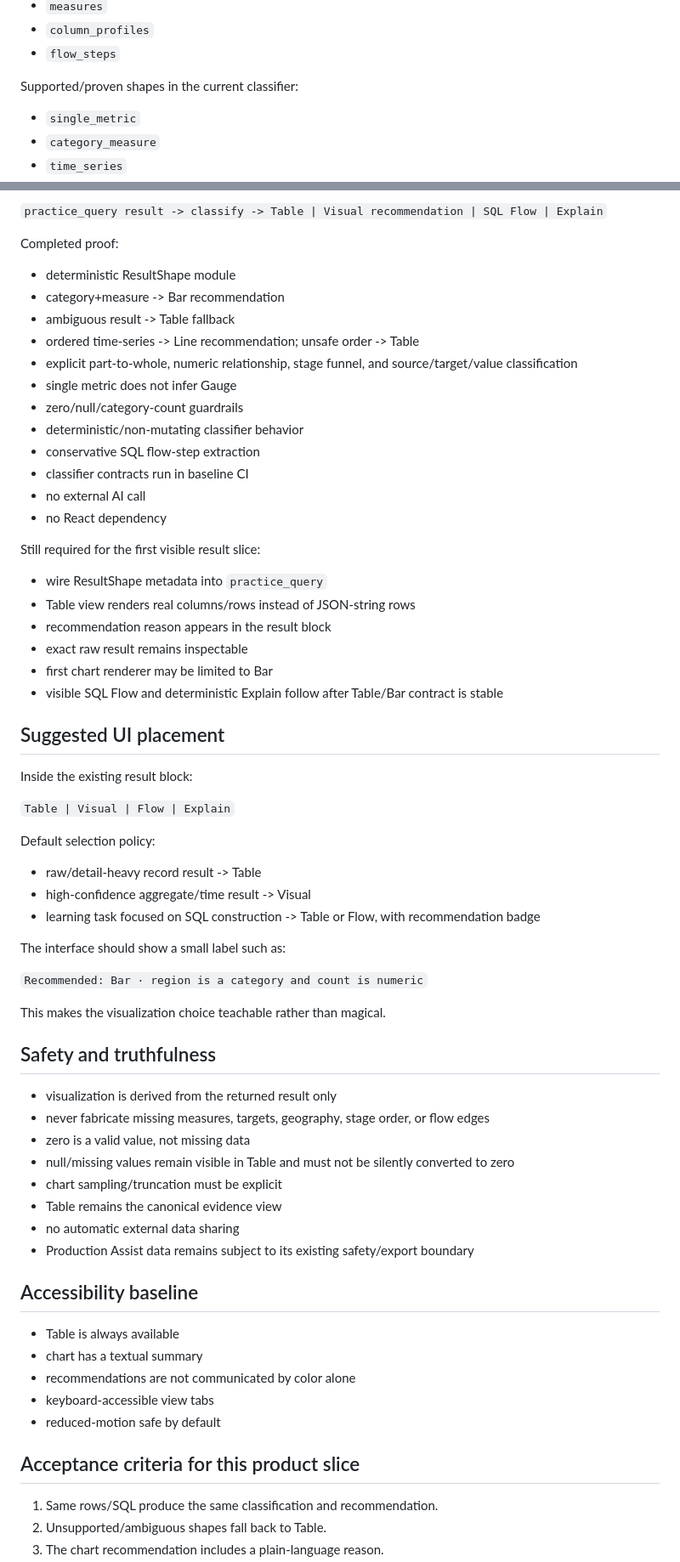
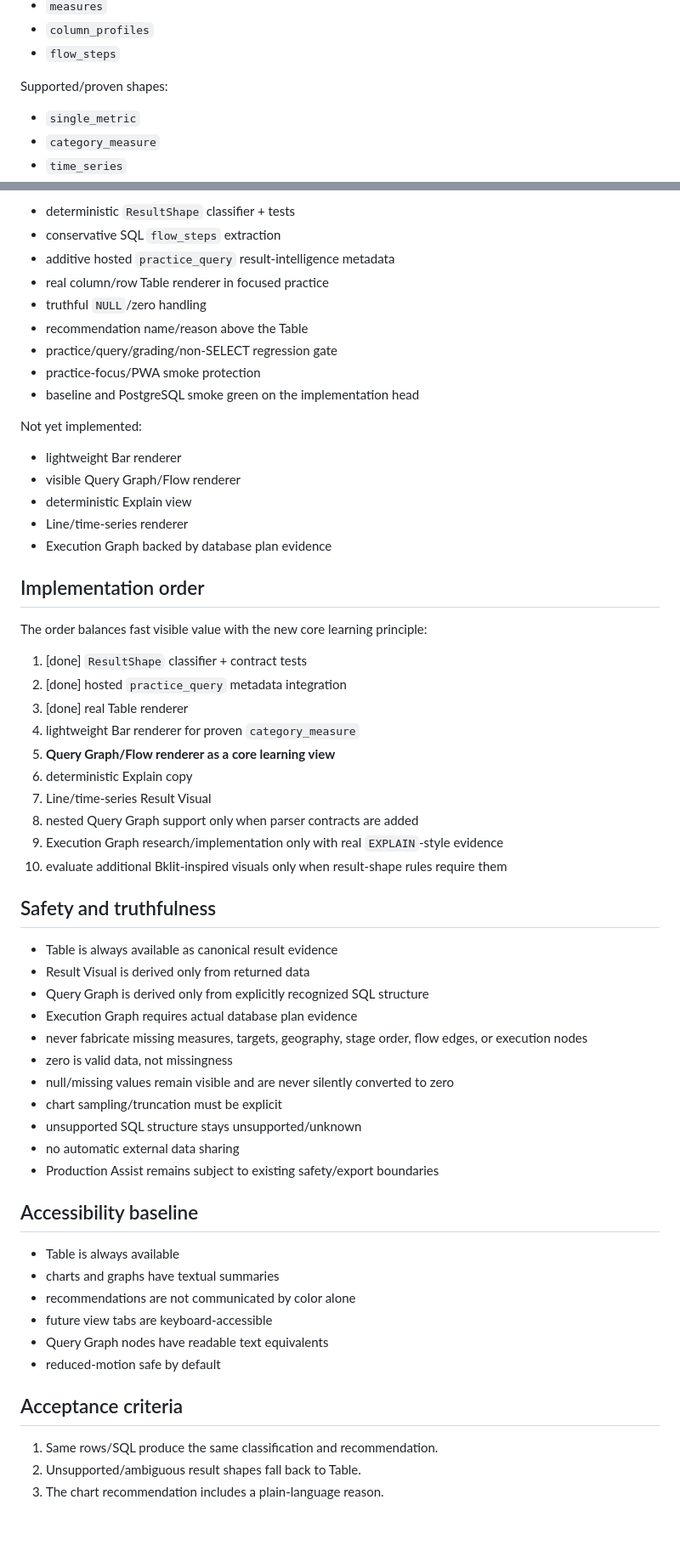
Before and after one commit to redsunjin/CoQuery, a Markdown page: docs/coquery-bi-result-intelligence-2026-08-30.md, 2 parts joined by grey strips. Shown at 85% size. Rendered like a GitHub page; blank space fills up the shorter version.

Commit message:
Define SQL visual transformation product principle

```diff
--- a/docs/coquery-bi-result-intelligence-2026-08-30.md
+++ b/docs/coquery-bi-result-intelligence-2026-08-30.md
@@ -74,7 +149,7 @@ Outputs:
 - `column_profiles`
 - `flow_steps`
 
-Supported/proven shapes in the current classifier:
+Supported/proven shapes:
 
 - `single_metric`
 - `category_measure`
@@ -182,69 +250,62 @@ Boundary:
 
-`practice_query result -> classify -> Table | Visual recommendation | SQL Flow | Explain`
+- deterministic `ResultShape` classifier + tests
+- conservative SQL `flow_steps` extraction
+- additive hosted `practice_query` result-intelligence metadata
+- real column/row Table renderer in focused practice
+- truthful `NULL`/zero handling
+- recommendation name/reason above the Table
+- practice/query/grading/non-SELECT regression gate
+- practice-focus/PWA smoke protection
+- baseline and PostgreSQL smoke green on the implementation head
 
-Completed proof:
+Not yet implemented:
 
-- deterministic ResultShape module
-- category+measure -> Bar recommendation
-- ambiguous result -> Table fallback
-- ordered time-series -> Line recommendation; unsafe order -> Table
-- explicit part-to-whole, numeric relationship, stage funnel, and source/target/value classification
-- single metric does not infer Gauge
-- zero/null/category-count guardrails
-- deterministic/non-mutating classifier behavior
-- conservative SQL flow-step extraction
-- classifier contracts run in baseline CI
-- no external AI call
-- no React dependency
+- lightweight Bar renderer
+- visible Query Graph/Flow renderer
+- deterministic Explain view
+- Line/time-series renderer
+- Execution Graph backed by database plan evidence
 
-Still required for the first visible result slice:
+## Implementation order
 
-- wire ResultShape metadata into `practice_query`
-- Table view renders real columns/rows instead of JSON-string rows
-- recommendation reason appears in the result block
-- exact raw result remains inspectable
-- first chart renderer may be limited to Bar
-- visible SQL Flow and deterministic Explain follow after Table/Bar contract is stable
+The order balances fast visible value with the new core learning principle:
 
-## Suggested UI placement
-
-Inside the existing result block:
-
-`Table | Visual | Flow | Explain`
-
-Default selection policy:
-
-- raw/detail-heavy record result -> Table
-- high-confidence aggregate/time result -> Visual
-- learning task focused on SQL construction -> Table or Flow, with recommendation badge
-
-The interface should show a small label such as:
-
-`Recommended: Bar · region is a category and count is numeric`
-
-This makes the visualization choice teachable rather than magical.
+1. [done] `ResultShape` classifier + contract tests
+2. [done] hosted `practice_query` metadata integration
+3. [done] real Table renderer
+4. lightweight Bar renderer for proven `category_measure`
+5. **Query Graph/Flow renderer as a core learning view**
+6. deterministic Explain copy
+7. Line/time-series Result Visual
+8. nested Query Graph support only when parser contracts are added
+9. Execution Graph research/implementation only with real `EXPLAIN`-style evidence
+10. evaluate additional Bklit-inspired visuals only when result-shape rules require them
 
 ## Safety and truthfulness
 
-- visualization is derived from the returned result only
-- never fabricate missing measures, targets, geography, stage order, or flow edges
-- zero is a valid value, not missing data
-- null/missing values remain visible in Table and must not be silently converted to zero
+- Table is always available as canonical result evidence
+- Result Visual is derived only from returned data
+- Query Graph is derived only from explicitly recognized SQL structure
+- Execution Graph requires actual database plan evidence
+- never fabricate missing measures, targets, geography, stage order, flow edges, or execution nodes
+- zero is valid data, not missingness
+- null/missing values remain visible and are never silently converted to zero
 - chart sampling/truncation must be explicit
-- Table remains the canonical evidence view
+- unsupported SQL structure stays unsupported/unknown
 - no automatic external data sharing
-- Production Assist data remains subject to its existing safety/export boundary
+- Production Assist remains subject to existing safety/export boundaries
 
 ## Accessibility baseline
 
 - Table is always available
-- chart has a textual summary
+- charts and graphs have textual summaries
 - recommendations are not communicated by color alone
-- keyboard-accessible view tabs
+- future view tabs are keyboard-accessible
+- Query Graph nodes have readable text equivalents
 - reduced-motion safe by default
 
-## Acceptance criteria for this product slice
+## Acceptance criteria
 
 1. Same rows/SQL produce the same classification and recommendation.
-2. Unsupported/ambiguous shapes fall back to Table.
+2. Unsupported/ambiguous result shapes fall back to Table.
 3. The chart recommendation includes a plain-language reason.
```
Also changed, not shown: other parts of docs/coquery-bi-result-intelligence-2026-08-30.md (+134 -73 lines).
